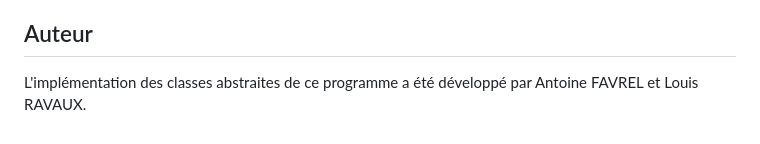
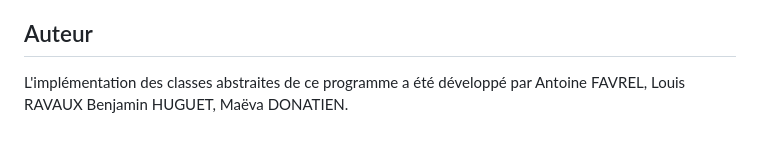
Before and after one commit to louisravaux/projet-SIT130, a Markdown page: README.md, the part around the change. GitHub-like rendering.

```diff
--- a/README.md
+++ b/README.md
@@ -69,4 +69,4 @@ Le simulateur construit une chaîne de transmission composée d'une source, de t
 La simulation consiste en l'envoi du message à travers la chaîne de transmission, puis le calcul du taux d'erreur binaire (TEB) en comparant les bits du message émis avec ceux du message reçu. Le TEB est un indicateur de la qualité de la transmission.
 
 ## Auteur
-L'implémentation des classes abstraites de ce programme a été développé par Antoine FAVREL et Louis RAVAUX.
+L'implémentation des classes abstraites de ce programme a été développé par Antoine FAVREL, Louis RAVAUX Benjamin HUGUET, Maëva DONATIEN.
```
